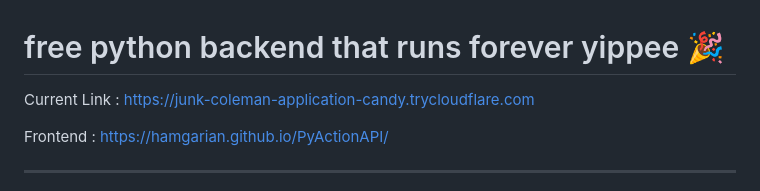
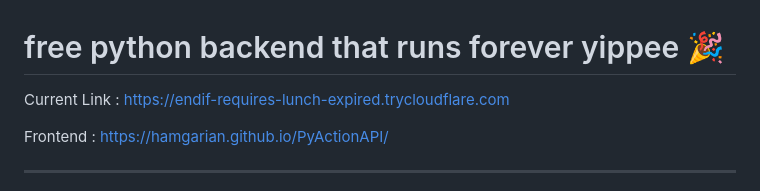
Before and after one commit to hamgarian/PyActionAPI, a Markdown page: README.md, the part around the change. Rendered like a GitHub page.

Commit message:
Update README with current Cloudflared tunnel link [skip ci]

```diff
--- a/README.md
+++ b/README.md
@@ -1,6 +1,6 @@
 # free python backend that runs forever yippee 🎉
 
-Current Link : https://junk-coleman-application-candy.trycloudflare.com
+Current Link : https://endif-requires-lunch-expired.trycloudflare.com
 
 Frontend : https://hamgarian.github.io/PyActionAPI/
 
```
